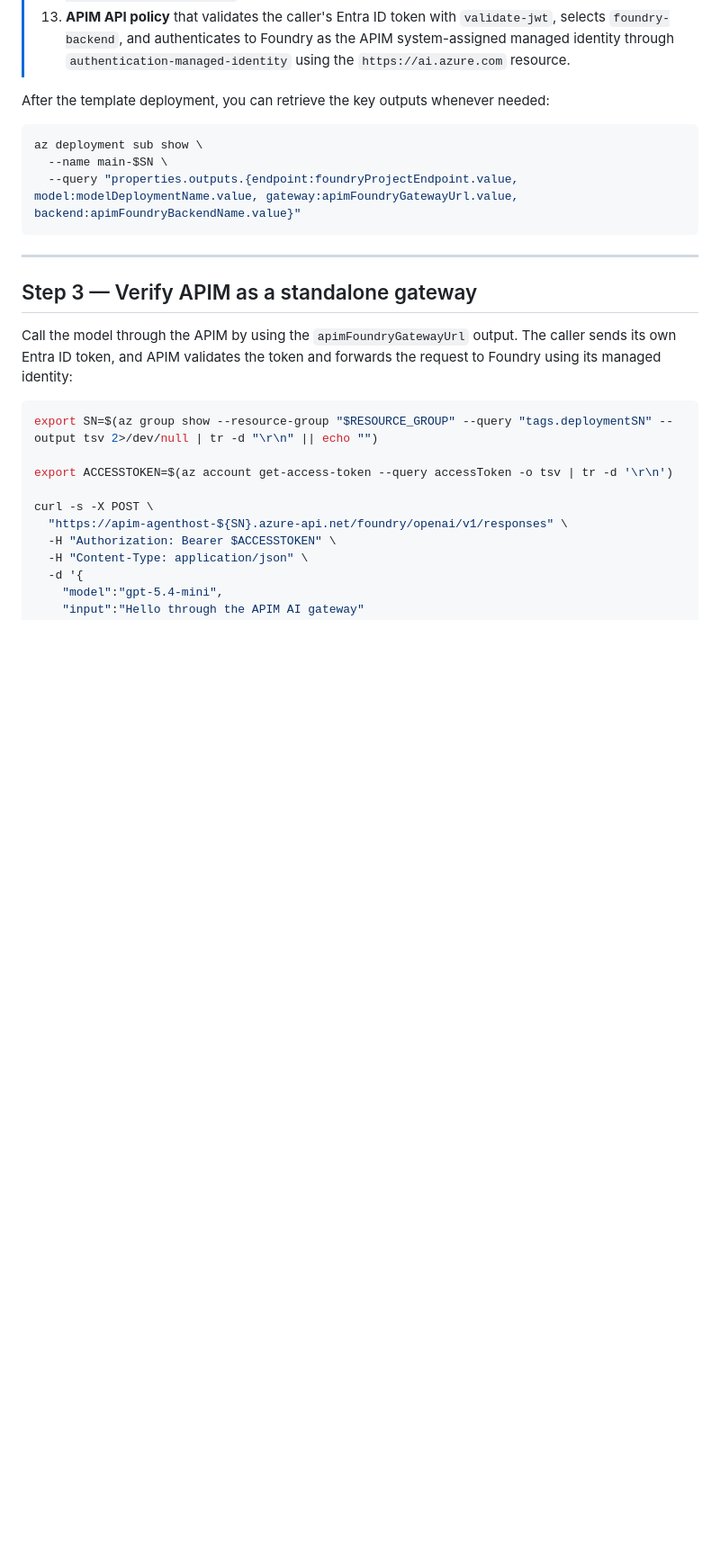
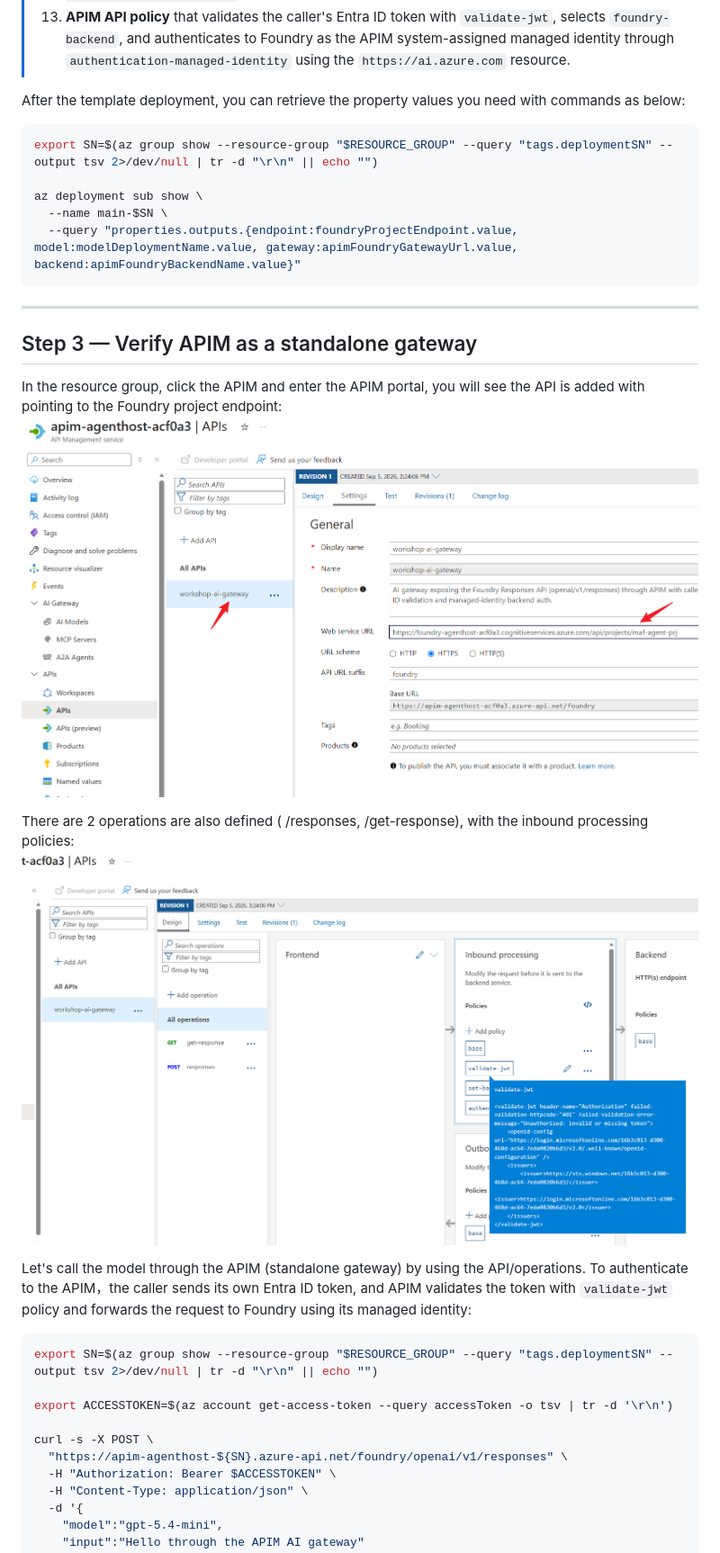
Before and after one commit to oxcp/ainotes, a Markdown page: agenthost/module-01/README.md, the part around the change printed below. Shown: that part at 90% size. Rendered like a GitHub page; pictures changed too: agenthost/pic/module-01-standalone-gw-ops+policies.png (added), agenthost/pic/module-01-standalone-gw.png (added); blank space fills up the shorter version.

Commit message:
docs: Update module-01 README with deployment time estimate and resource details; add images for clarity

````diff
--- a/agenthost/module-01/README.md
+++ b/agenthost/module-01/README.md
@@ -182,8 +186,10 @@ Next:
 > 12. **APIM API** `workshop-ai-gateway` at path `/foundry`, with subscription keys disabled and two operations: `responses` (`POST /openai/v1/responses`) and `get-response` (`GET /responses/{response-id}`).
 > 13. **APIM API policy** that validates the caller's Entra ID token with `validate-jwt`, selects `foundry-backend`, and authenticates to Foundry as the APIM system-assigned managed identity through `authentication-managed-identity` using the `https://ai.azure.com` resource.
 
-After the template deployment, you can retrieve the key outputs whenever needed:
+After the template deployment, you can retrieve the property values you need with commands as below:
 ```bash
+export SN=$(az group show --resource-group "$RESOURCE_GROUP" --query "tags.deploymentSN" --output tsv 2>/dev/null | tr -d "\r\n" || echo "")
+
 az deployment sub show \
   --name main-$SN \
   --query "properties.outputs.{endpoint:foundryProjectEndpoint.value, model:modelDeploymentName.value, gateway:apimFoundryGatewayUrl.value, backend:apimFoundryBackendName.value}"
@@ -193,7 +199,13 @@ az deployment sub show \
 
 ## Step 3 — Verify APIM as a standalone gateway
 
-Call the model through the APIM by using the `apimFoundryGatewayUrl` output. The caller sends its own Entra ID token, and APIM validates the token and forwards the request to Foundry using its managed identity:
+In the resource group, click the APIM and enter the APIM portal, you will see the API is added with pointing to the Foundry project endpoint:
+![module-01-standalone-gw](../pic/module-01-standalone-gw.png)
+
+There are 2 operations are also defined ( /responses, /get-response), with the inbound processing policies:
+![module-01-standalone-gw-ops+policies](../pic/module-01-standalone-gw-ops+policies.png)
+
+Let's call the model through the APIM (standalone gateway) by using the API/operations. To authenticate to the APIM，the caller sends its own Entra ID token, and APIM validates the token with `validate-jwt` policy and forwards the request to Foundry using its managed identity:
 
 ```bash
 export SN=$(az group show --resource-group "$RESOURCE_GROUP" --query "tags.deploymentSN" --output tsv 2>/dev/null | tr -d "\r\n" || echo "")
````
Also changed, not shown: other parts of agenthost/module-01/README.md (+5 -1 lines), agenthost/pic/module-01-bicep_deployed.png (added).
